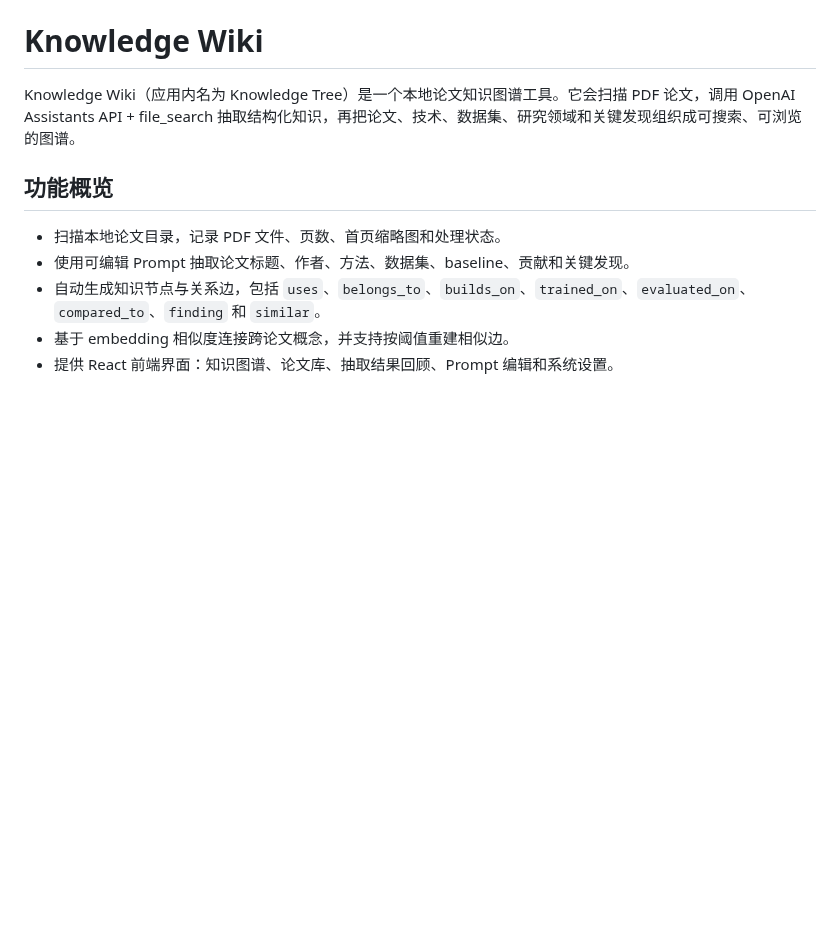
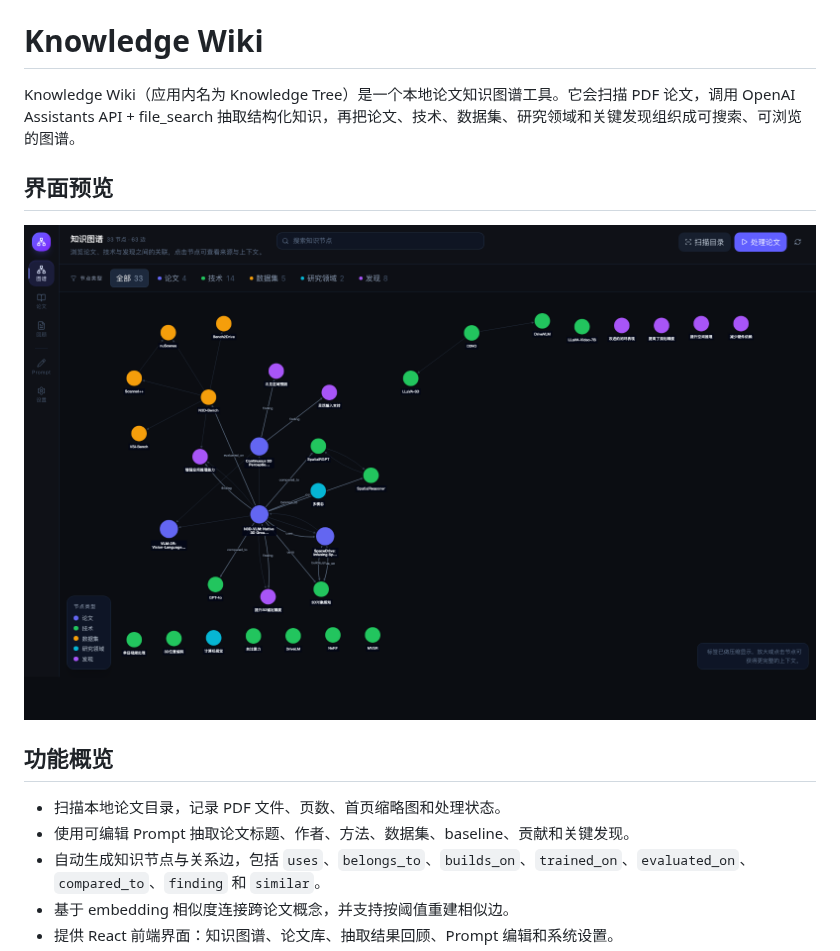
Before and after one commit to vince-xunzhe/Knowra, a Markdown page: README.md, the part around the change. Drawn GitHub-style; pictures changed too: docs/assets/knowledge-wiki-preview.png (added); blank space fills up the shorter version.

Commit message:
在README展示页面预览

```diff
--- a/README.md
+++ b/README.md
@@ -1,6 +1,10 @@
 # Knowledge Wiki
 
 Knowledge Wiki（应用内名为 Knowledge Tree）是一个本地论文知识图谱工具。它会扫描 PDF 论文，调用 OpenAI Assistants API + file_search 抽取结构化知识，再把论文、技术、数据集、研究领域和关键发现组织成可搜索、可浏览的图谱。
+
+## 界面预览
+
+![Knowledge Wiki 页面预览](docs/assets/knowledge-wiki-preview.png)
 
 ## 功能概览
 
```
